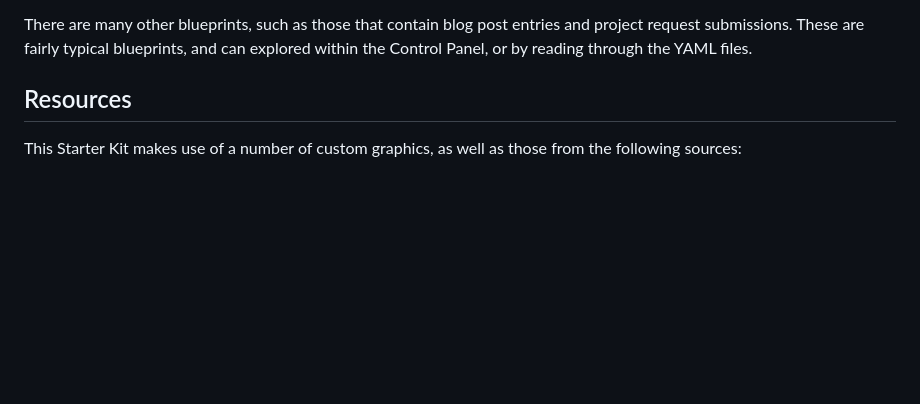
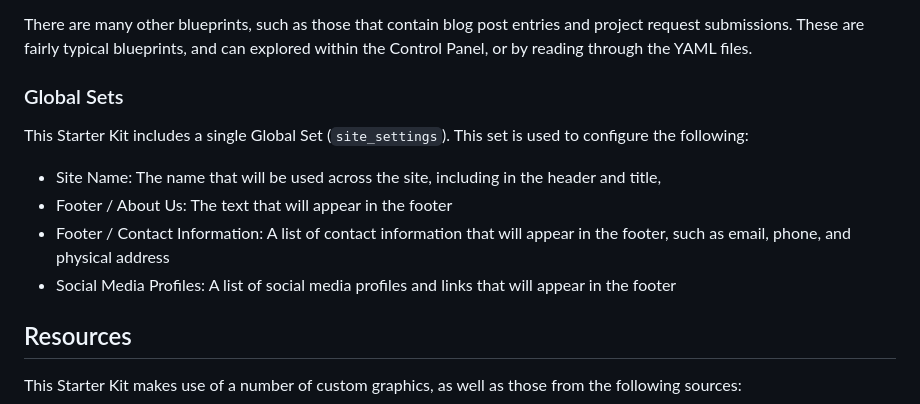
Before and after one commit to Stillat/the-agency-starter-kit, a Markdown page: README.md, the part around one of its changes. GitHub-like rendering; blank space fills up the shorter version.

```diff
--- a/README.md
+++ b/README.md
@@ -181,6 +182,15 @@ The home page's template can be found at `resources/views/pages/home.antlers.htm
 The `type` variable is provided by each set within the Replicator field (this is also true for Bard fields with sets!). The `{{ partial:if_exists }}` Tag will load one of the partials within the `resources/views/components/home` directory, if a match exists.
 
 There are many other blueprints, such as those that contain blog post entries and project request submissions. These are fairly typical blueprints, and can explored within the Control Panel, or by reading through the YAML files.
+
+### Global Sets
+
+This Starter Kit includes a single Global Set (`site_settings`). This set is used to configure the following:
+
+* Site Name: The name that will be used across the site, including in the header and title,
+* Footer / About Us: The text that will appear in the footer
+* Footer / Contact Information: A list of contact information that will appear in the footer, such as email, phone, and physical address
+* Social Media Profiles: A list of social media profiles and links that will appear in the footer
 
 ## Resources
 
```
Also changed, not shown: other parts of README.md (+1 -0 lines).
